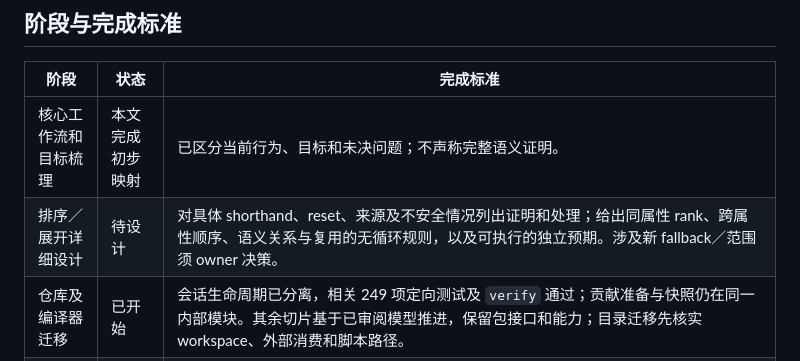
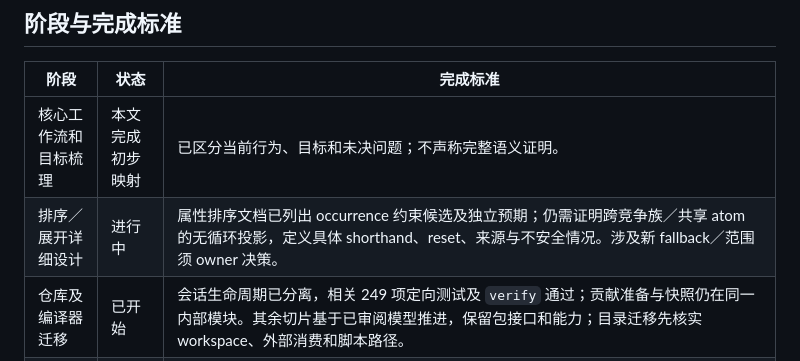
Before and after one commit to Gogo-Bytes/GSS-l, a Markdown page: docs/ARCHITECTURE-DIRECTION.md, the part around the change. GitHub-like rendering.

```diff
--- a/docs/ARCHITECTURE-DIRECTION.md
+++ b/docs/ARCHITECTURE-DIRECTION.md
@@ -46,7 +46,7 @@ GSS 以 CSS 为输入，生成可组合的 scope 引用、原子 CSS 与必要
 | 阶段 | 状态 | 完成标准 |
 | --- | --- | --- |
 | 核心工作流和目标梳理 | 本文完成初步映射 | 已区分当前行为、目标和未决问题；不声称完整语义证明。 |
-| 排序／展开详细设计 | 待设计 | 对具体 shorthand、reset、来源及不安全情况列出证明和处理；给出同属性 rank、跨属性顺序、语义关系与复用的无循环规则，以及可执行的独立预期。涉及新 fallback／范围须 owner 决策。 |
+| 排序／展开详细设计 | 进行中 | 属性排序文档已列出 occurrence 约束候选及独立预期；仍需证明跨竞争族／共享 atom 的无循环投影，定义具体 shorthand、reset、来源与不安全情况。涉及新 fallback／范围须 owner 决策。 |
 | 仓库及编译器迁移 | 已开始 | 会话生命周期已分离，相关 249 项定向测试及 `verify` 通过；贡献准备与快照仍在同一内部模块。其余切片基于已审阅模型推进，保留包接口和能力；目录迁移先核实 workspace、外部消费和脚本路径。 |
 | 验证与交付 | 依实现切片执行 | 同规则正反顺序、不同 scope、同属性多 rank、强弱 ownership／结构、LTR／RTL／writing-mode、importance／specificity／layer／条件、selector 分支、资源／map／LKG 均用受影响的既有载体和独立预期核对；保留原生 oracle 和显式 GSS oracle。运行相关检查及 `verify`，宿主／浏览器输出改变时核对实际入口并运行受影响既有 gate。 |
 
```
Also changed, not shown: docs/PROPERTY-ORDER-DESIGN.md (+23 -0 lines).
